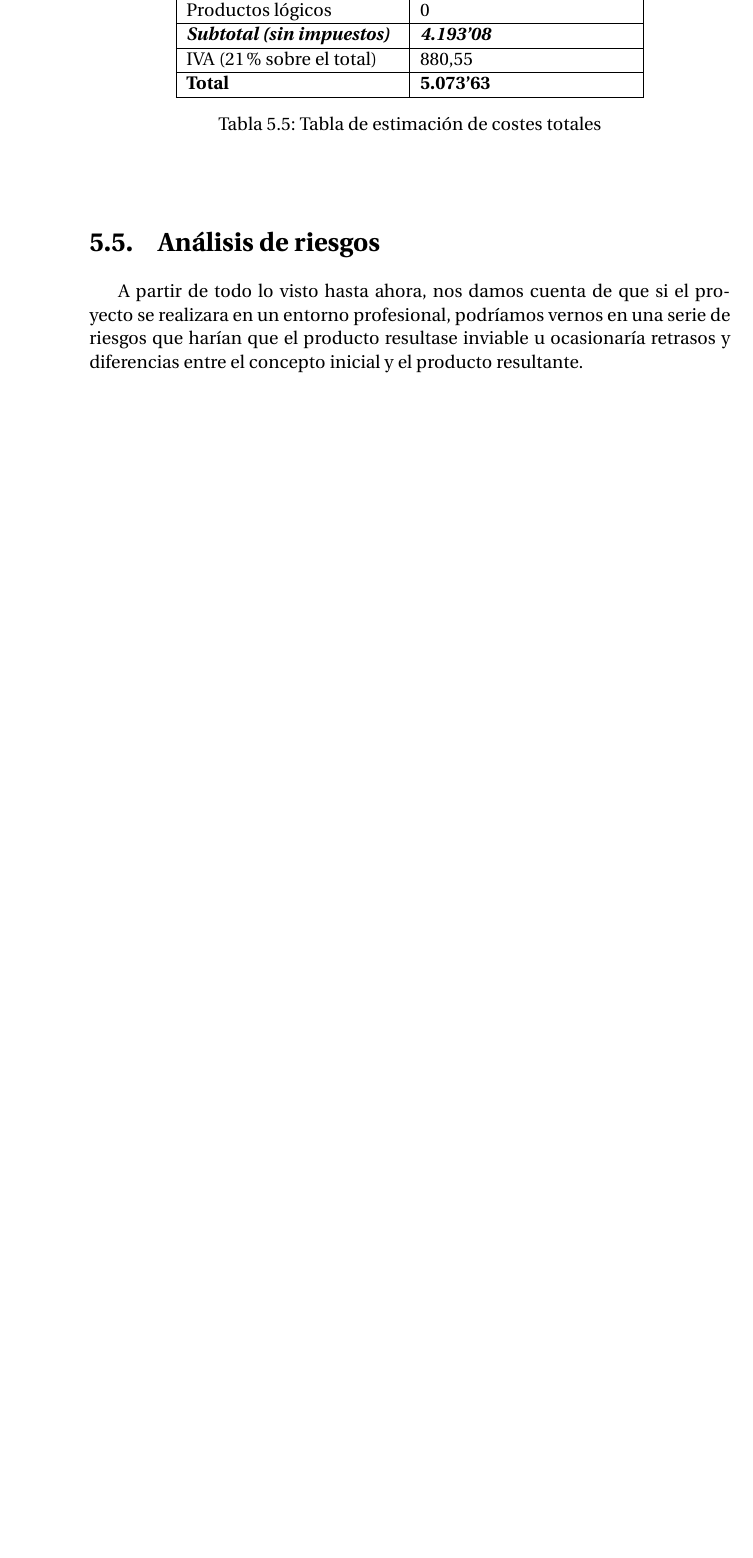
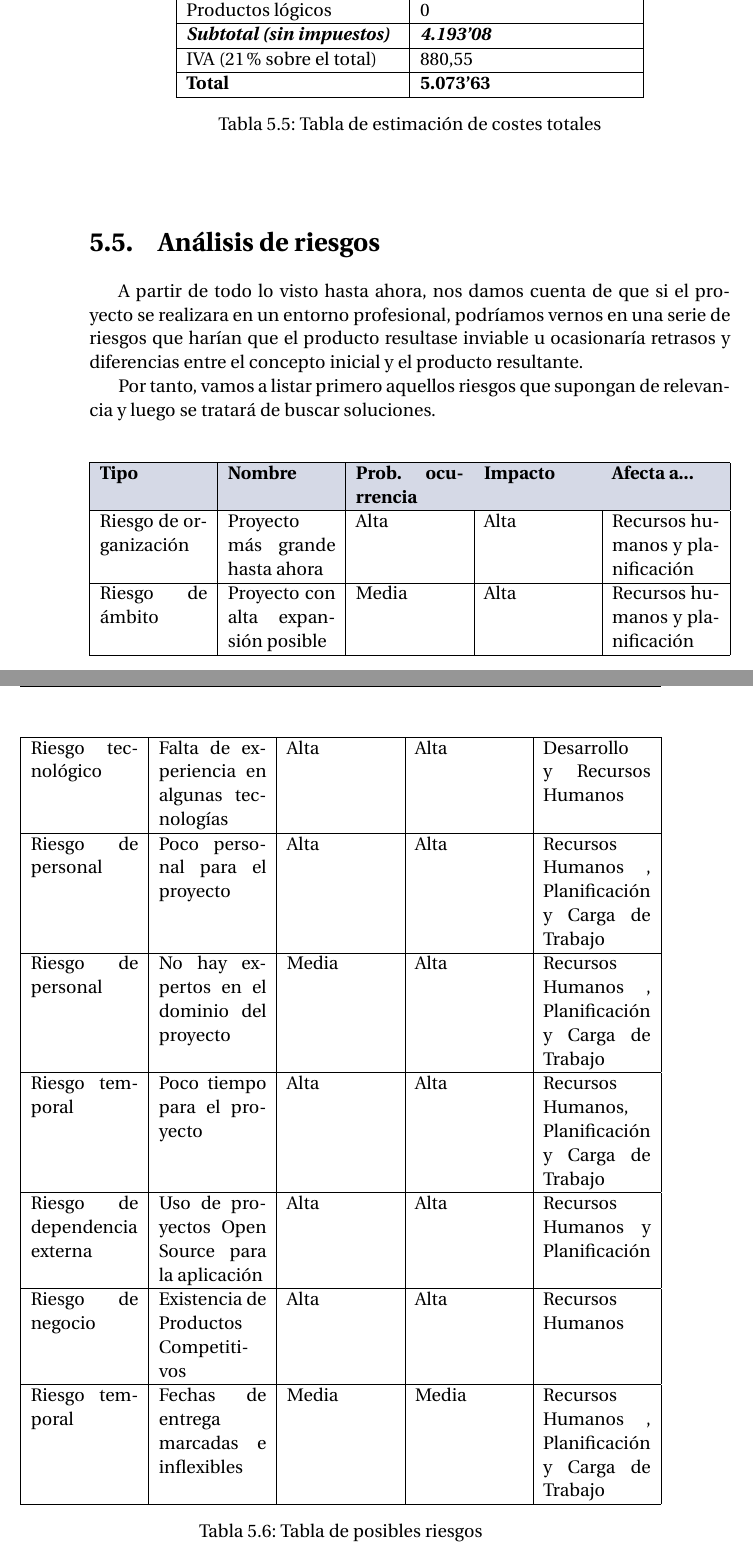
Before and after one commit to IvanitiX/ArcadiaVoiceAssistant, a LaTeX thesis (doc/proyecto.tex, which reads doc/secciones/05_planificacion.tex): part of page 64 of 74 before the commit and two parts of pages 64 and 65 of 78 after it, the two joined at a grey line, cut so that both start at the same text, the shorter picture padded with empty space. Compiled offline with pdfLaTeX.

Commit message:
[Docs] Analisis de riesgos

```diff
--- a/doc/secciones/05_planificacion.tex
+++ b/doc/secciones/05_planificacion.tex
@@ -344,3 +344,98 @@ En total, nos daríamos con el siguiente presupuesto:
 \section{Análisis de riesgos}
 
 A partir de todo lo visto hasta ahora, nos damos cuenta de que si el proyecto se realizara en un entorno profesional, podríamos vernos en una serie de riesgos que harían que el producto resultase inviable u ocasionaría retrasos y diferencias entre el concepto inicial y el producto resultante.
+
+Por tanto, vamos a listar primero aquellos riesgos que supongan de relevancia y luego se tratará de buscar soluciones.
+
+\begin{center}
+	\begin{xltabular}{\textwidth}{|X|X|X|X|X|}
+		\hline
+		{\cellcolor{lightblue}}\textbf{Tipo} & {\cellcolor{lightblue}}\textbf{Nombre} & {\cellcolor{lightblue}}\textbf{Prob. ocurrencia} & {\cellcolor{lightblue}}\textbf{Impacto} & {\cellcolor{lightblue}}\textbf{Afecta a...} \\
+		\hline
+		Riesgo de organización & Proyecto más grande hasta ahora & Alta & Alta & Recursos humanos y planificación \\
+		\hline
+		Riesgo de ámbito & Proyecto con alta expansión posible & Media & Alta & Recursos humanos y planificación \\
+		\hline
+		Riesgo tecnológico & Falta de experiencia en algunas tecnologías & Alta & Alta & Desarrollo y Recursos Humanos \\
+		\hline
+		Riesgo de personal & Poco personal para el proyecto & Alta & Alta & Recursos Humanos , Planificación y Carga de Trabajo \\
+		\hline
+		Riesgo de personal & No hay expertos en el dominio del proyecto & Media & Alta & Recursos Humanos , Planificación y Carga de Trabajo \\
+		\hline
+		Riesgo temporal & Poco tiempo para el proyecto & Alta & Alta & Recursos Humanos, Planificación y Carga de Trabajo\\
+		\hline
+		Riesgo de dependencia externa & Uso de proyectos Open Source para la aplicación & Alta & Alta & Recursos Humanos y Planificación \\
+		\hline
+		Riesgo de negocio & Existencia de Productos Competitivos  & Alta & Alta & Recursos Humanos \\
+		\hline
+		Riesgo temporal & Fechas de entrega marcadas e inflexibles & Media & Media & Recursos Humanos , Planificación y Carga de Trabajo \\
+		\hline
+
+		\caption{Tabla de posibles riesgos}
+	\end{xltabular}
+\end{center}
+
+
+\begin{center}
+	\begin{xltabular}{\textwidth}{|X|X|X|}
+		{\cellcolor{lightblue}}\textbf{Nombre} & {\cellcolor{lightblue}}\textbf{Plan de contingencia} & {\cellcolor{lightblue}}\textbf{Plan de Prevención} \\
+		\hline
+		Proyecto más grande hasta ahora & \begin{itemize}
+		\item Dividir el proyecto en partes más manejables
+		\item Asegurar que las partes individuales se puedan unir.
+		\end{itemize} & \begin{itemize}
+		\item Limitar el alcance del proyecto
+		\item Asignar más tiempo y replanificar la duración de los sprints.
+	\end{itemize}\\
+		\hline
+		Proyecto con alta expansión posible & \begin{itemize}
+			\item Limitar el alcance del proyecto a su producto Mínimo Viable
+			\item Añadir funcionalidad si el tiempo lo permite
+			\item Dejar funcionalidades en lineas futuras.
+		\end{itemize} & No aplica, pues los planes de contingencia deberían ser suficientes. \\
+		\hline
+		Falta de experiencia con algunas tecnologías & \begin{itemize}
+			\item Destinar tiempo de los primeros sprints a formación sobre las tecnologías a utilizar
+			\item Delimitar desde la planificación qué tecnologías usar para no perder tiempo en desarrollos que luego no se usen.
+		\end{itemize} & No aplica, pues los planes de contingencia deberían ser suficientes. \\
+		\hline
+		Poco personal para el proyecto & \begin{itemize}
+			\item Limitar el alcance del proyecto a su producto Mínimo Viable
+			\item Dejar funcionalidades en lineas futuras.
+			\item Al liberar el proyecto, los colaboradores interesados pueden añadir funcionalidad a este.
+		\end{itemize} & \begin{itemize}
+			\item Limitar el alcance del proyecto
+			\item Asignar más tiempo y replanificar la duración de los sprints.
+		\end{itemize}\\
+		\hline
+		No hay expertos en el dominio del proyecto & Se tratará de buscar en medios respuestas a aquellos problemas relacionados con el dominio del proyecto. & No aplica. \\
+		\hline
+		Poco tiempo para el proyecto & \begin{itemize}
+			\item Limitar el alcance del proyecto a su producto Mínimo Viable
+			\item Dejar funcionalidades en lineas futuras.
+			\item Al liberar el proyecto, los colaboradores interesados pueden añadir funcionalidad a este.
+		\end{itemize} & \begin{itemize}
+			\item Limitar el alcance del proyecto
+			\item Asignar más tiempo y replanificar la duración de los sprints.
+			\end{itemize} \\
+		\hline
+		Uso de proyectos Open Source para la aplicación & \begin{itemize}
+			\item Buscar varias alternativas
+			\item Elegir la alternativa más acorde a nuestro objetivo
+		\end{itemize} & Si no fuera posible, ceder en ese aspecto y usar otras alternativas o crear nuestras versiones propias.\\
+		\hline
+		Existencia de Productos Competitivos & No aplica, pues ya existen. & Es algo que se asume de principio, por ello se ha buscado un nicho como el del Open Source con tal de que la competencia sea menor. \\
+		\hline
+		Fechas de entrega marcadas e inflexibles & \begin{itemize}
+			\item Limitar el alcance del proyecto a su producto Mínimo Viable
+			\item Dejar funcionalidades en lineas futuras.
+			\item Al liberar el proyecto, los colaboradores interesados pueden añadir funcionalidad a este.
+		\end{itemize} & \begin{itemize}
+			\item Limitar el alcance del proyecto
+			\item Asignar más tiempo y replanificar la duración de los sprints.
+			\end{itemize} \\
+		\hline
+
+		\caption{Tabla de planes para paliar o evitar los riesgos}
+	\end{xltabular}
+\end{center}
```
